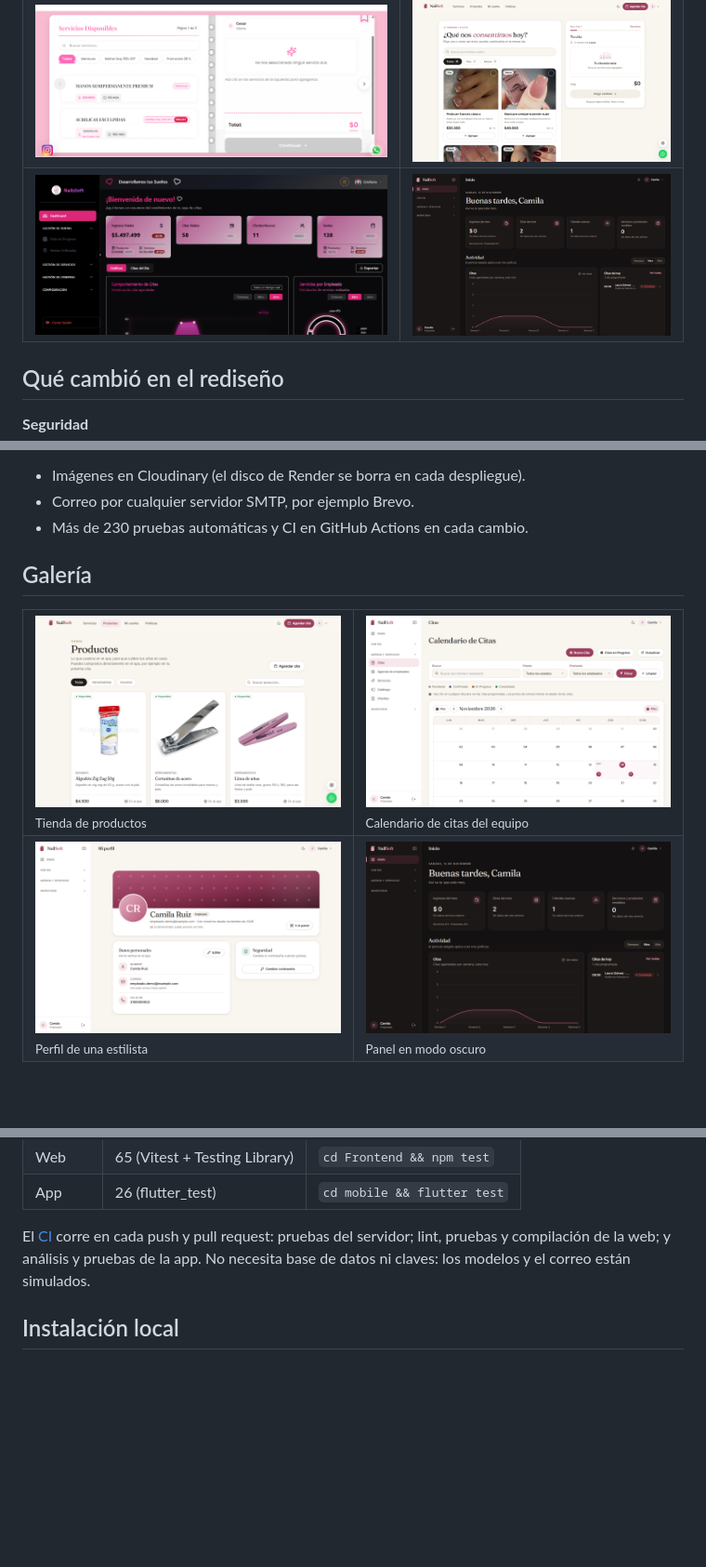
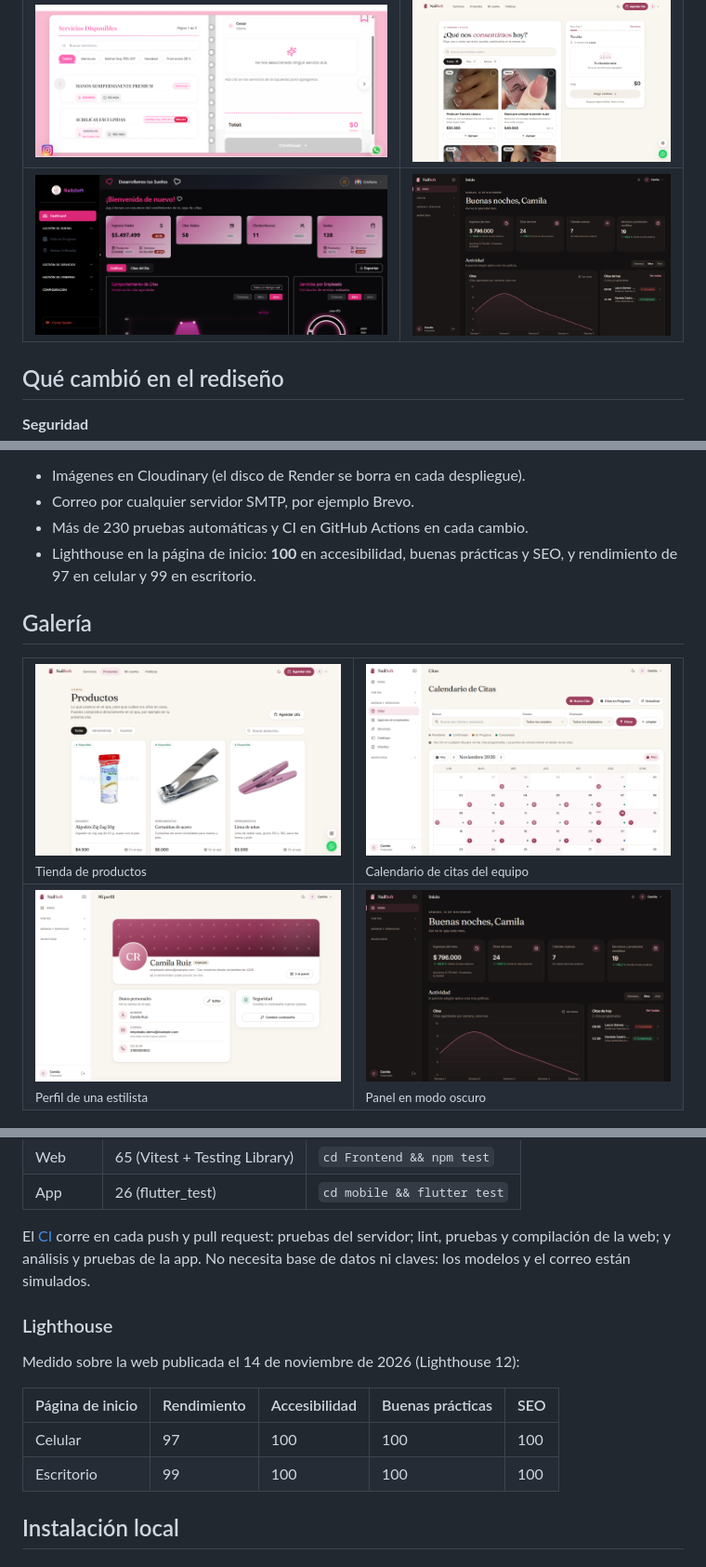
Before and after one commit to FrankPater15/NailSoftMejorado, a Markdown page: README.md, 3 parts joined by grey strips. Shown at 93% size. Drawn GitHub-style; pictures changed too: docs/capturas/citas.png, docs/capturas/panel-oscuro.png; blank space fills up the shorter version.

```diff
--- a/README.md
+++ b/README.md
@@ -64,6 +64,7 @@ Entra en [nailsoft-spa.web.app](https://nailsoft-spa.web.app) con estas cuentas
 - Imágenes en Cloudinary (el disco de Render se borra en cada despliegue).
 - Correo por cualquier servidor SMTP, por ejemplo Brevo.
 - Más de 230 pruebas automáticas y CI en GitHub Actions en cada cambio.
+- Lighthouse en la página de inicio: **100** en accesibilidad, buenas prácticas y SEO, y rendimiento de 97 en celular y 99 en escritorio.
 
 ## Galería
 
@@ -118,6 +119,15 @@ Entra en [nailsoft-spa.web.app](https://nailsoft-spa.web.app) con estas cuentas
 
 El [CI](.github/workflows/ci.yml) corre en cada push y pull request: pruebas del servidor; lint, pruebas y compilación de la web; y análisis y pruebas de la app. No necesita base de datos ni claves: los modelos y el correo están simulados.
 
+### Lighthouse
+
+Medido sobre la web publicada el 14 de noviembre de 2026 (Lighthouse 12):
+
+| Página de inicio | Rendimiento | Accesibilidad | Buenas prácticas | SEO |
+|---|---|---|---|---|
+| Celular | 97 | 100 | 100 | 100 |
+| Escritorio | 99 | 100 | 100 | 100 |
+
 ## Instalación local
 
 ### Requisitos
```
Also changed, not shown: 3 other files.
